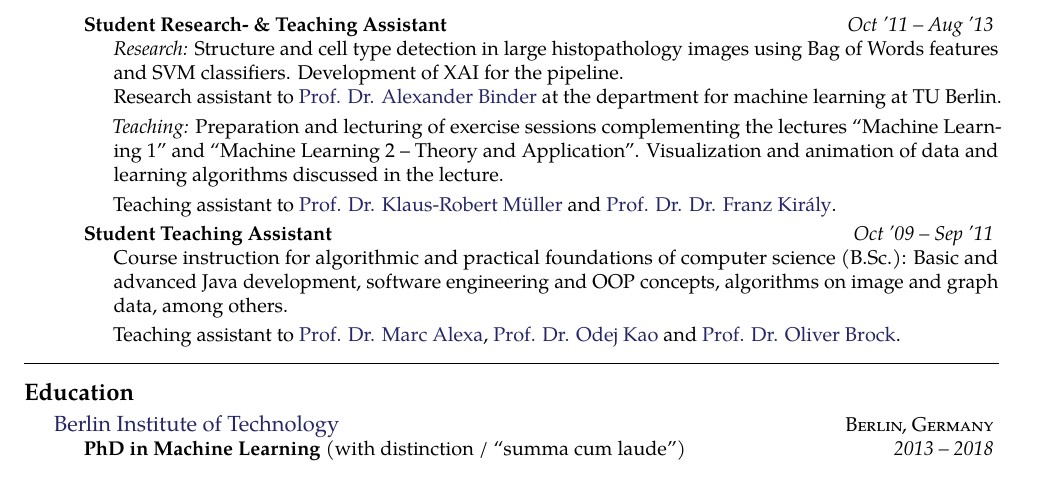
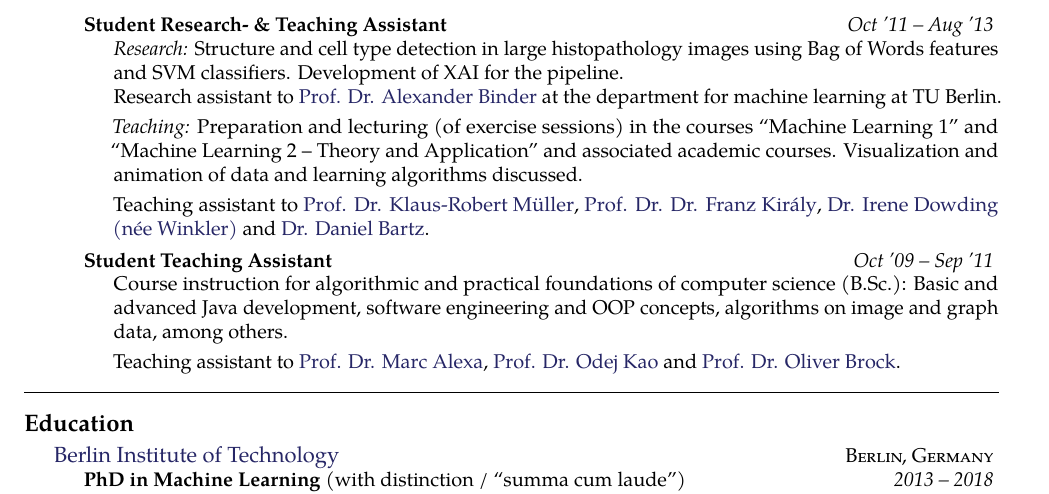
Before and after one commit to sebastian-lapuschkin-sideprojects/latex-cv, a LaTeX CV (cv.tex, which reads sections/workxp.tex): part of page 2 of 9, cut so that both start at the same text. Compiled offline with pdfLaTeX.

Commit message:
adding co-lecturers and head-leactures wrt added teaching section

```diff
--- a/sections/workxp.tex
+++ b/sections/workxp.tex
@@ -150,15 +150,17 @@
 
 
             \emph{Teaching:}
-            Preparation and lecturing of exercise sessions complementing the lectures
-            ``Machine Learning~1'' and ``Machine Learning~2 -- Theory and Application''.
-            Visualization and animation of data and learning algorithms discussed in the lecture.
+            Preparation and lecturing (of exercise sessions) in the courses
+            ``Machine Learning~1'' and ``Machine Learning~2 -- Theory and Application''  and associated academic courses.
+            Visualization and animation of data and learning algorithms discussed.
 
             \vstep
 
             Teaching assistant to
-            \href{https://scholar.google.com/citations?user=jplQac8AAAAJ}{Prof. Dr. Klaus-Robert M\"uller} and
-            \href{https://scholar.google.com/citations?user=VYi_04kAAAAJ}{Prof. Dr. Dr. Franz Kir\'aly}.
+            \href{https://scholar.google.com/citations?user=jplQac8AAAAJ}{Prof. Dr. Klaus-Robert M\"uller},
+            \href{https://scholar.google.com/citations?user=VYi_04kAAAAJ}{Prof. Dr. Dr. Franz Kir\'aly},
+            \href{https://scholar.google.com/citations?user=akYb0wsAAAAJ}{Dr. Irene Dowding (n\'ee Winkler)} and
+            \href{https://www.linkedin.com/in/bartzdaniel}{Dr. Daniel Bartz}.
         }
     }
 
```
